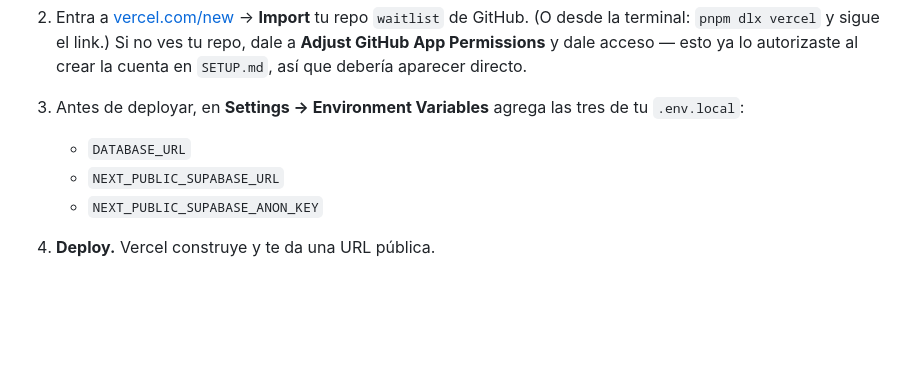
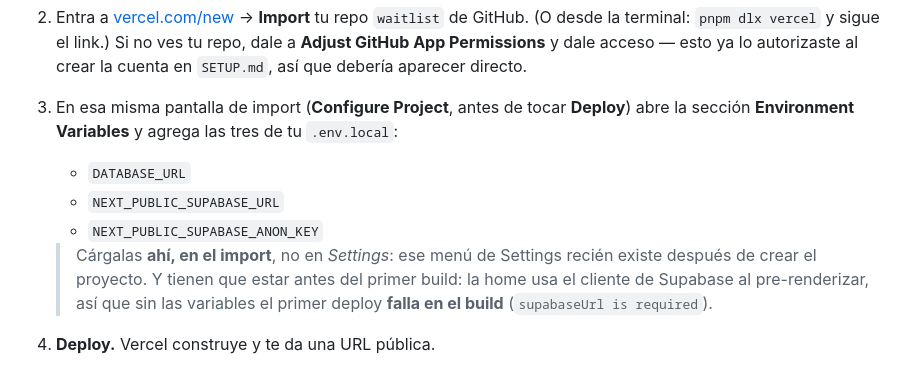
Before and after one commit to eyalcumartesi/tnf-taller, a Markdown page: taller/DEMO.md, the part around the change. GitHub-like rendering; blank space fills up the shorter version.

Commit message:
gnhf 10: Fixed a live-demo deploy blocker in DEMO.md Paso 8 by correcting where Vercel env vars are added during the initial repo import (inline Environment Variables section on Configure Project, not Settings) and warning that missing them fails the first build.

```diff
--- a/taller/DEMO.md
+++ b/taller/DEMO.md
@@ -246,10 +246,12 @@ La app anda local, pero en GitHub tu `main` todavía tiene solo el Next.js vací
 
    Ahora `main` tiene la waitlist de verdad, que es lo que Vercel va a deployar.
 2. Entra a [vercel.com/new](https://vercel.com/new) → **Import** tu repo `waitlist` de GitHub. (O desde la terminal: `pnpm dlx vercel` y sigue el link.) Si no ves tu repo, dale a **Adjust GitHub App Permissions** y dale acceso — esto ya lo autorizaste al crear la cuenta en `SETUP.md`, así que debería aparecer directo.
-3. Antes de deployar, en **Settings → Environment Variables** agrega las tres de tu `.env.local`:
+3. En esa misma pantalla de import (**Configure Project**, antes de tocar **Deploy**) abre la sección **Environment Variables** y agrega las tres de tu `.env.local`:
    - `DATABASE_URL`
    - `NEXT_PUBLIC_SUPABASE_URL`
    - `NEXT_PUBLIC_SUPABASE_ANON_KEY`
+
+   > Cárgalas **ahí, en el import**, no en *Settings*: ese menú de Settings recién existe después de crear el proyecto. Y tienen que estar antes del primer build: la home usa el cliente de Supabase al pre-renderizar, así que sin las variables el primer deploy **falla en el build** (`supabaseUrl is required`).
 4. **Deploy.** Vercel construye y te da una URL pública.
 5. Vuelve a Supabase → **Authentication → URL Configuration** y agrega tu URL de Vercel (`https://tu-waitlist.vercel.app`) a **Site URL** y **Redirect URLs**. (Con login de email+contraseña casi no hace falta, pero lo dejas listo por si luego usas magic links.)
 6. Abre tu URL, da de alta un email y entra al `/panel` con **el mismo usuario de Supabase** del Paso 3. Está en producción.
```
